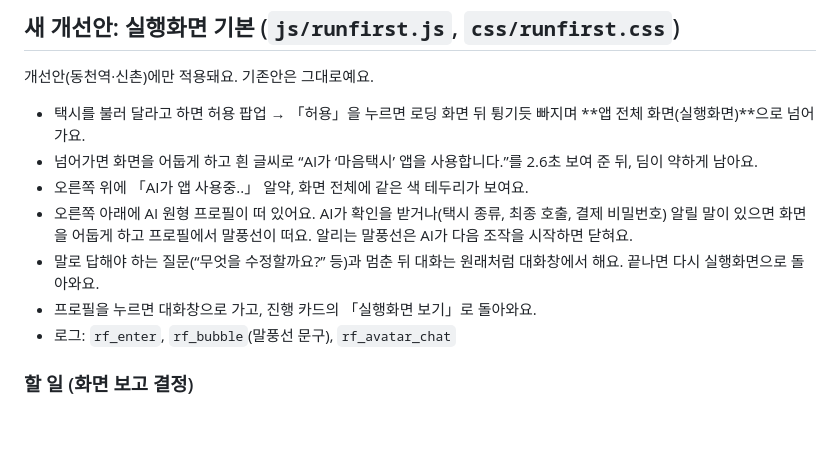
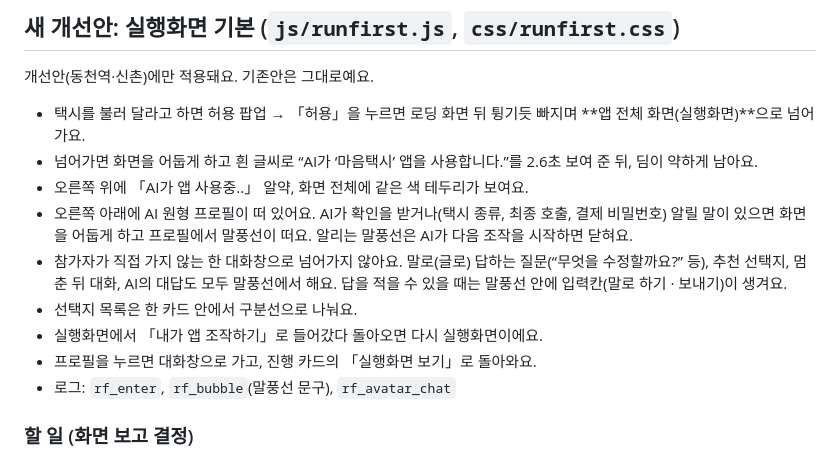
Before and after one commit to sanddeut/test, a Markdown page: study2b/README.md, the part around the change. GitHub-like rendering; blank space fills up the shorter version.

Commit message:
Study2b README: bubble-only conversation, list style
Co-Authored-By: Claude Opus 5.5 <noreply@anthropic.com>
Claude-Session: https://claude.ai/code/session_01Bv5tw3HCddH9Ufp2huFrnP

```diff
--- a/study2b/README.md
+++ b/study2b/README.md
@@ -13,7 +13,9 @@
 - 넘어가면 화면을 어둡게 하고 흰 글씨로 “AI가 ‘마음택시’ 앱을 사용합니다.”를 2.6초 보여 준 뒤, 딤이 약하게 남아요.
 - 오른쪽 위에 「AI가 앱 사용중..」 알약, 화면 전체에 같은 색 테두리가 보여요.
 - 오른쪽 아래에 AI 원형 프로필이 떠 있어요. AI가 확인을 받거나(택시 종류, 최종 호출, 결제 비밀번호) 알릴 말이 있으면 화면을 어둡게 하고 프로필에서 말풍선이 떠요. 알리는 말풍선은 AI가 다음 조작을 시작하면 닫혀요.
-- 말로 답해야 하는 질문(“무엇을 수정할까요?” 등)과 멈춘 뒤 대화는 원래처럼 대화창에서 해요. 끝나면 다시 실행화면으로 돌아와요.
+- 참가자가 직접 가지 않는 한 대화창으로 넘어가지 않아요. 말로(글로) 답하는 질문(“무엇을 수정할까요?” 등), 추천 선택지, 멈춘 뒤 대화, AI의 대답도 모두 말풍선에서 해요. 답을 적을 수 있을 때는 말풍선 안에 입력칸(말로 하기 · 보내기)이 생겨요.
+- 선택지 목록은 한 카드 안에서 구분선으로 나눠요.
+- 실행화면에서 「내가 앱 조작하기」로 들어갔다 돌아오면 다시 실행화면이에요.
 - 프로필을 누르면 대화창으로 가고, 진행 카드의 「실행화면 보기」로 돌아와요.
 - 로그: `rf_enter`, `rf_bubble`(말풍선 문구), `rf_avatar_chat`
 
```
